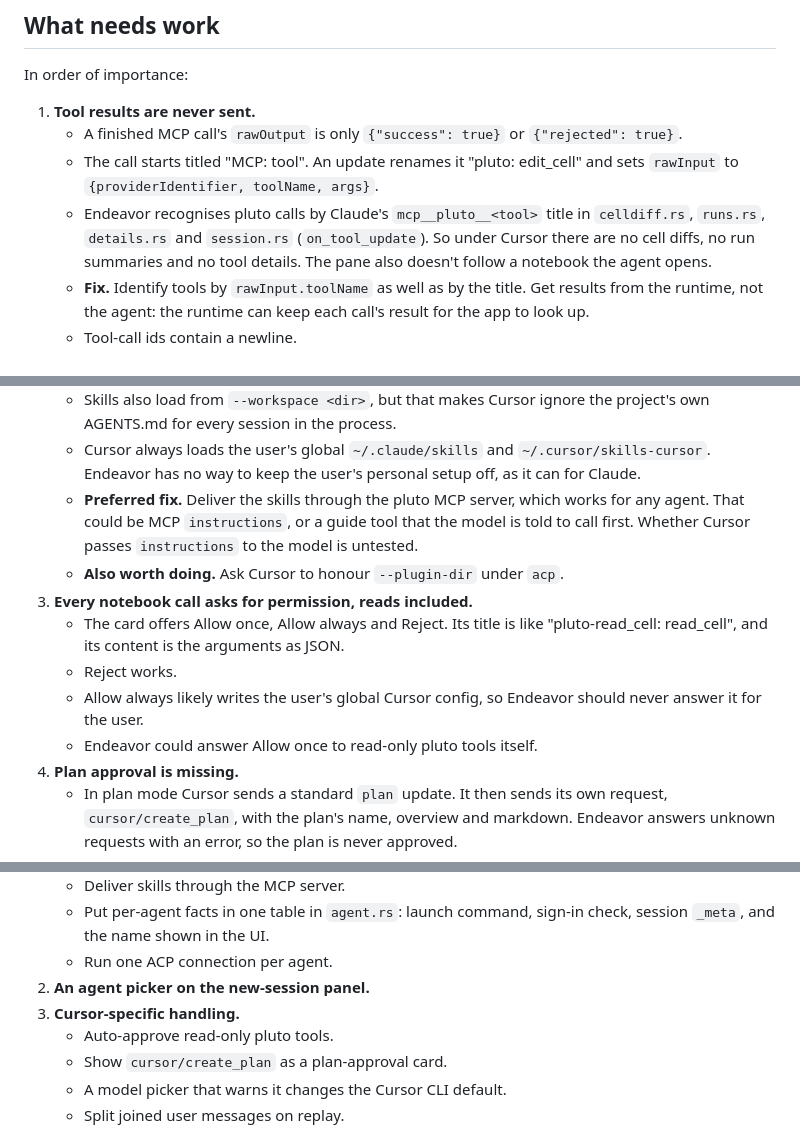
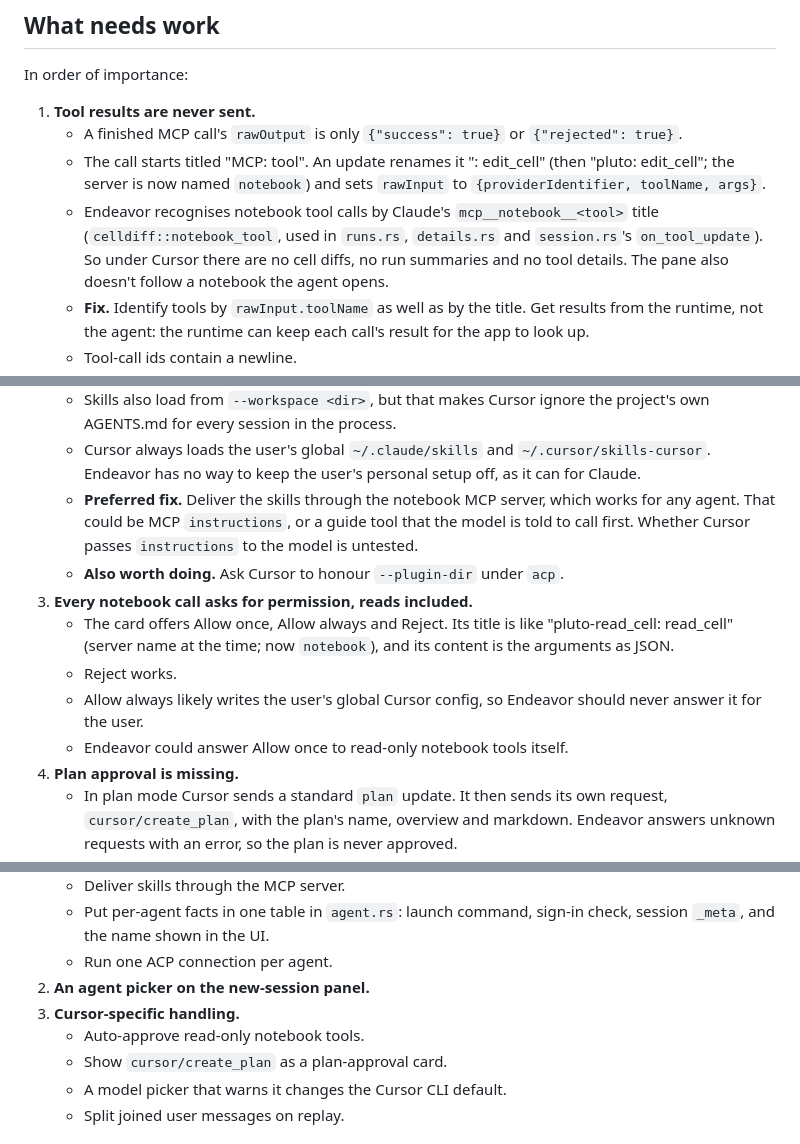
Before and after one commit to jowch/Endeavor, a Markdown page: docs/cursor-agent.md, 3 parts joined by grey strips. GitHub-like rendering.

```diff
--- a/docs/cursor-agent.md
+++ b/docs/cursor-agent.md
@@ -54,11 +54,12 @@ In order of importance:
 1. **Tool results are never sent.**
    - A finished MCP call's `rawOutput` is only `{"success": true}` or
      `{"rejected": true}`.
-   - The call starts titled "MCP: tool". An update renames it "pluto:
-     edit_cell" and sets `rawInput` to `{providerIdentifier, toolName, args}`.
-   - Endeavor recognises pluto calls by Claude's `mcp__pluto__<tool>` title in
-     `celldiff.rs`, `runs.rs`, `details.rs` and `session.rs`
-     (`on_tool_update`). So under Cursor there are no cell diffs, no run
+   - The call starts titled "MCP: tool". An update renames it
+     "<server>: edit_cell" (then "pluto: edit_cell"; the server is now named
+     `notebook`) and sets `rawInput` to `{providerIdentifier, toolName, args}`.
+   - Endeavor recognises notebook tool calls by Claude's
+     `mcp__notebook__<tool>` title (`celldiff::notebook_tool`, used in
+     `runs.rs`, `details.rs` and `session.rs`'s `on_tool_update`). So under Cursor there are no cell diffs, no run
      summaries and no tool details. The pane also doesn't follow a notebook
      the agent opens.
    - **Fix.** Identify tools by `rawInput.toolName` as well as by the title.
@@ -78,18 +79,19 @@ In order of importance:
    - Cursor always loads the user's global `~/.claude/skills` and
      `~/.cursor/skills-cursor`. Endeavor has no way to keep the user's personal
      setup off, as it can for Claude.
-   - **Preferred fix.** Deliver the skills through the pluto MCP server, which
+   - **Preferred fix.** Deliver the skills through the notebook MCP server, which
      works for any agent. That could be MCP `instructions`, or a guide tool
      that the model is told to call first. Whether Cursor passes
      `instructions` to the model is untested.
    - **Also worth doing.** Ask Cursor to honour `--plugin-dir` under `acp`.
 3. **Every notebook call asks for permission, reads included.**
    - The card offers Allow once, Allow always and Reject. Its title is like
-     "pluto-read_cell: read_cell", and its content is the arguments as JSON.
+     "pluto-read_cell: read_cell" (server name at the time; now `notebook`),
+     and its content is the arguments as JSON.
    - Reject works.
    - Allow always likely writes the user's global Cursor config, so Endeavor
      should never answer it for the user.
-   - Endeavor could answer Allow once to read-only pluto tools itself.
+   - Endeavor could answer Allow once to read-only notebook tools itself.
 4. **Plan approval is missing.**
    - In plan mode Cursor sends a standard `plan` update. It then sends its own
      request, `cursor/create_plan`, with the plan's name, overview and
@@ -137,7 +139,7 @@ In order of importance:
    - Run one ACP connection per agent.
 2. **An agent picker on the new-session panel.**
 3. **Cursor-specific handling.**
-   - Auto-approve read-only pluto tools.
+   - Auto-approve read-only notebook tools.
    - Show `cursor/create_plan` as a plan-approval card.
    - A model picker that warns it changes the Cursor CLI default.
    - Split joined user messages on replay.
```
Also changed, not shown: docs/endeavor-mcp.md (added, +122 -0 lines).
